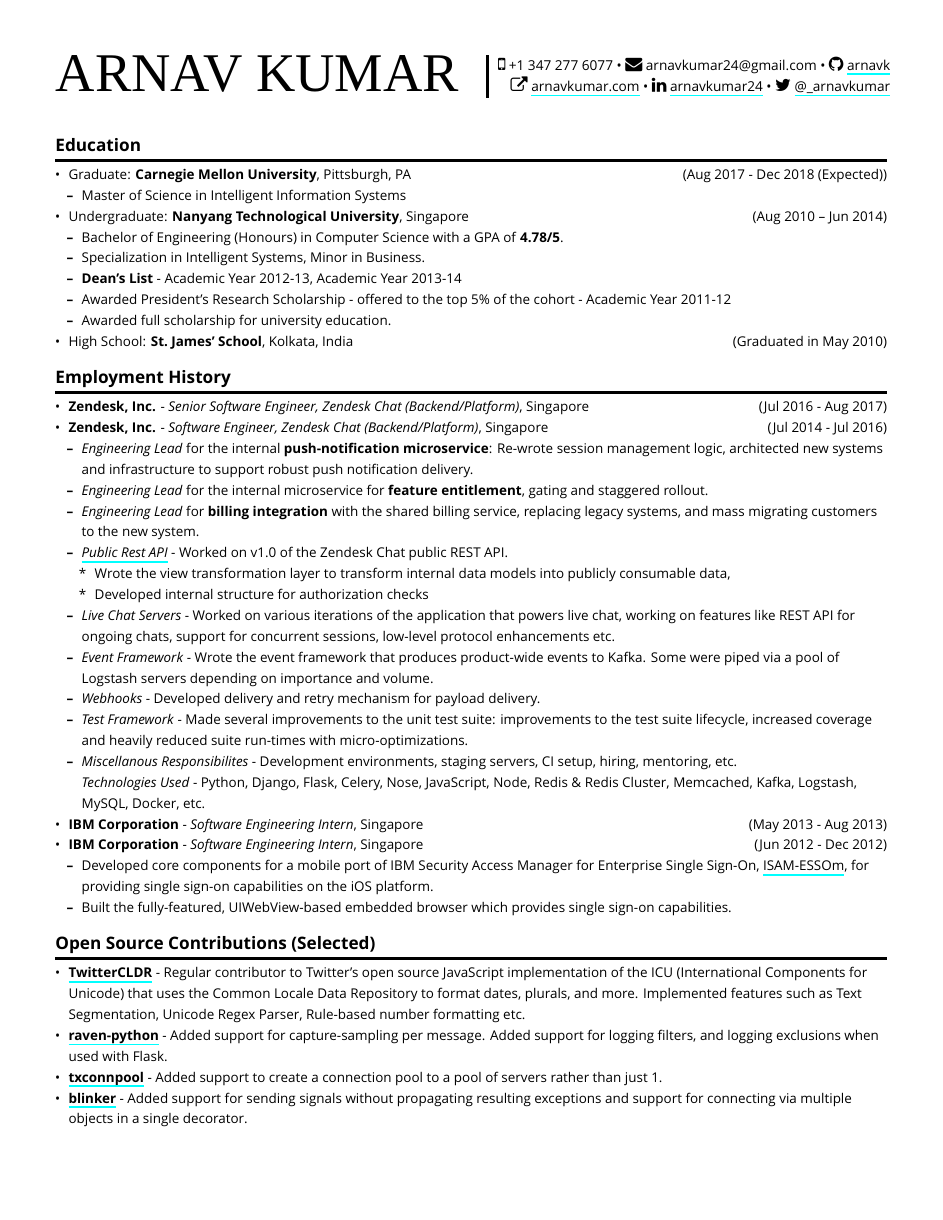
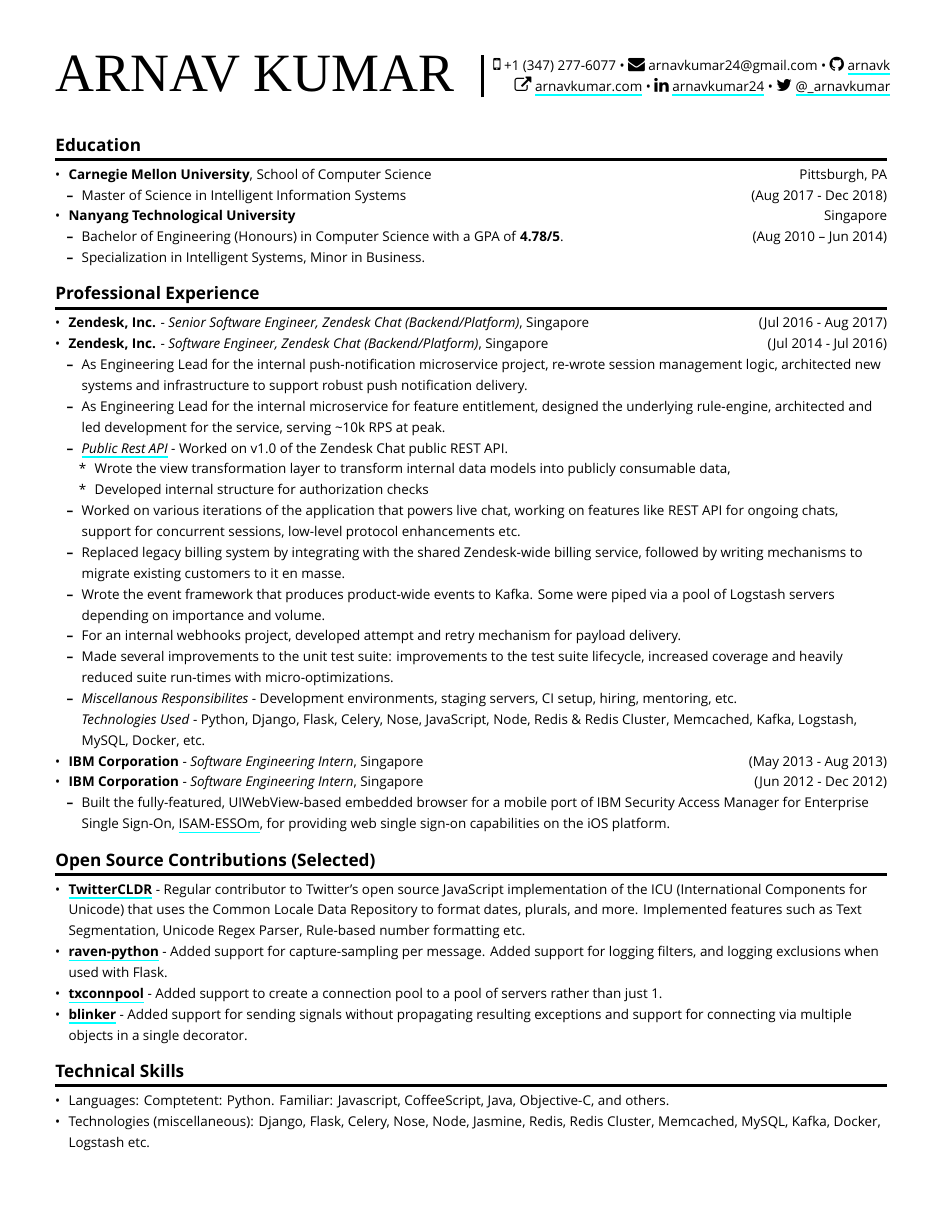
Before and after one commit to arnavk/Resume, a LaTeX document (output.tex, which reads resume.tex): page 1 of 2. Compiled offline with XeLaTeX; a missing font is replaced by an installed copy or a similar font.

Commit message:
Reword stuff

```diff
--- a/resume.tex
+++ b/resume.tex
@@ -4,39 +4,29 @@
 \begin{itemize}
 \tightlist
 \item
-  Graduate: \textbf{Carnegie Mellon University}, Pittsburgh, PA
-  \hfill (Aug 2017 - Dec 2018 (Expected))
+  \textbf{Carnegie Mellon University}, School of Computer Science
+  \hfill Pittsburgh, PA
 
   \begin{itemize}
   \tightlist
   \item
-    Master of Science in Intelligent Information Systems
+    Master of Science in Intelligent Information Systems \hfill (Aug
+    2017 - Dec 2018)
   \end{itemize}
 \item
-  Undergraduate: \textbf{Nanyang Technological University}, Singapore
-  \hfill (Aug 2010 -- Jun 2014)
+  \textbf{Nanyang Technological University} \hfill Singapore
 
   \begin{itemize}
   \tightlist
   \item
     Bachelor of Engineering (Honours) in Computer Science with a GPA of
-    \textbf{4.78/5}.
+    \textbf{4.78/5}. \hfill (Aug 2010 -- Jun 2014)
   \item
     Specialization in Intelligent Systems, Minor in Business.
-  \item
-    \textbf{Dean's List} - Academic Year 2012-13, Academic Year 2013-14
-  \item
-    Awarded President's Research Scholarship - offered to the top 5\% of
-    the cohort - Academic Year 2011-12
-  \item
-    Awarded full scholarship for university education.
   \end{itemize}
-\item
-  High School: \textbf{St.~James' School}, Kolkata, India
-  \hfill (Graduated in May 2010)
 \end{itemize}
 
-\section{Employment History}\label{employment-history}
+\section{Professional Experience}\label{professional-experience}
 
 \begin{itemize}
 \tightlist
@@ -50,17 +40,14 @@
   \begin{itemize}
   \tightlist
   \item
-    \emph{Engineering Lead} for the internal \textbf{push-notification
-    microservice}: Re-wrote session management logic, architected new
-    systems and infrastructure to support robust push notification
-    delivery.
+    As Engineering Lead for the internal push-notification microservice
+    project, re-wrote session management logic, architected new systems
+    and infrastructure to support robust push notification delivery.
   \item
-    \emph{Engineering Lead} for the internal microservice for
-    \textbf{feature entitlement}, gating and staggered rollout.
-  \item
-    \emph{Engineering Lead} for \textbf{billing integration} with the
-    shared billing service, replacing legacy systems, and mass migrating
-    customers to the new system.
+    As Engineering Lead for the internal microservice for feature
+    entitlement, designed the underlying rule-engine, architected and
+    led development for the service, serving \textasciitilde{}10k RPS at
+    peak.
   \item
     \emph{\href{https://developer.zendesk.com/rest_api/docs/chat/introduction}{Public
     Rest API}} - Worked on v1.0 of the Zendesk Chat public REST API.
@@ -74,21 +61,24 @@
       Developed internal structure for authorization checks
     \end{itemize}
   \item
-    \emph{Live Chat Servers} - Worked on various iterations of the
-    application that powers live chat, working on features like REST API
-    for ongoing chats, support for concurrent sessions, low-level
-    protocol enhancements etc.
+    Worked on various iterations of the application that powers live
+    chat, working on features like REST API for ongoing chats, support
+    for concurrent sessions, low-level protocol enhancements etc.
   \item
-    \emph{Event Framework} - Wrote the event framework that produces
-    product-wide events to Kafka. Some were piped via a pool of Logstash
-    servers depending on importance and volume.
+    Replaced legacy billing system by integrating with the shared
+    Zendesk-wide billing service, followed by writing mechanisms to
+    migrate existing customers to it en masse.
   \item
-    \emph{Webhooks} - Developed delivery and retry mechanism for payload
-    delivery.
+    Wrote the event framework that produces product-wide events to
+    Kafka. Some were piped via a pool of Logstash servers depending on
+    importance and volume.
   \item
-    \emph{Test Framework} - Made several improvements to the unit test
-    suite: improvements to the test suite lifecycle, increased coverage
-    and heavily reduced suite run-times with micro-optimizations.
+    For an internal webhooks project, developed attempt and retry
+    mechanism for payload delivery.
+  \item
+    Made several improvements to the unit test suite: improvements to
+    the test suite lifecycle, increased coverage and heavily reduced
+    suite run-times with micro-optimizations.
   \item
     \emph{Miscellanous Responsibilites} - Development environments,
     staging servers, CI setup, hiring, mentoring, etc.\\
@@ -106,13 +96,11 @@
   \begin{itemize}
   \tightlist
   \item
-    Developed core components for a mobile port of IBM Security Access
-    Manager for Enterprise Single Sign-On,
+    Built the fully-featured, UIWebView-based embedded browser for a
+    mobile port of IBM Security Access Manager for Enterprise Single
+    Sign-On,
     \href{https://itunes.apple.com/us/app/isam-essom/id741972716?mt=8}{ISAM-ESSOm},
-    for providing single sign-on capabilities on the iOS platform.
-  \item
-    Built the fully-featured, UIWebView-based embedded browser which
-    provides single sign-on capabilities.
+    for providing web single sign-on capabilities on the iOS platform.
   \end{itemize}
 \end{itemize}
 
@@ -140,6 +128,19 @@
   \href{https://github.com/zopim/blinker}{\textbf{blinker}} - Added
   support for sending signals without propagating resulting exceptions
   and support for connecting via multiple objects in a single decorator.
+\end{itemize}
+
+\section{Technical Skills}\label{technical-skills}
+
+\begin{itemize}
+\tightlist
+\item
+  Languages: Comptetent: Python. Familiar: Javascript, CoffeeScript,
+  Java, Objective-C, and others.
+\item
+  Technologies (miscellaneous): Django, Flask, Celery, Nose, Node,
+  Jasmine, Redis, Redis Cluster, Memcached, MySQL, Kafka, Docker,
+  Logstash etc.
 \end{itemize}
 
 \section{Other Projects (Selected)}\label{other-projects-selected}
```
Also changed, not shown: output.tex (+1 -1 lines), resume.md (+22 -33 lines), arnav_kumar.pdf, resume.tex (47 more changed lines), 2 other files.
